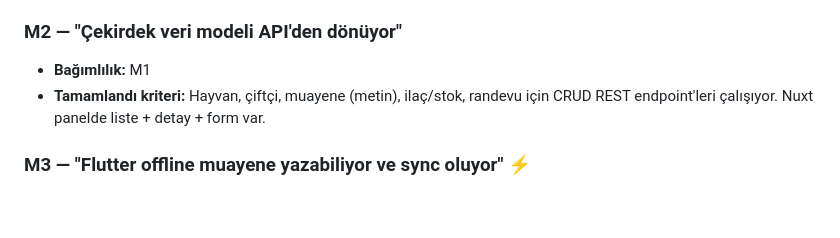
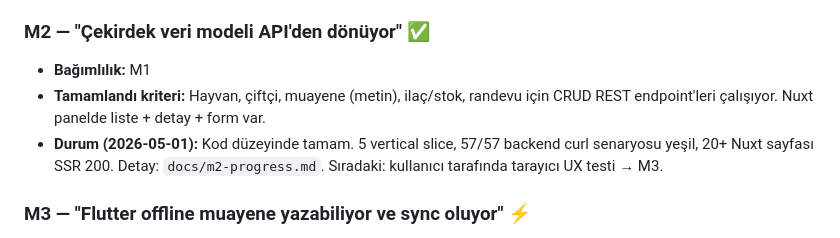
Before and after one commit to mevocan/vetRota, a Markdown page: docs/plan.md, the part around the change. Drawn GitHub-style; blank space fills up the shorter version.

Commit message:
M2 plan.md: M2 milestone'u tamamlandi olarak isaretle
5 vertical slice (Hayvan, Cifci, Muayene, Ilac/Stok, Randevu) kod
duzeyinde tamam; 57/57 backend curl senaryosu yesil, 20+ Nuxt
sayfasi SSR 200. Tarayici UX testi sonrasi M3 sync protokoluna
gecilecek.

Co-Authored-By: Claude Opus 4.7 <noreply@anthropic.com>

```diff
--- a/docs/plan.md
+++ b/docs/plan.md
@@ -92,11 +92,15 @@ Buradaki hata sonraki tüm işleri çöpe atar.
   Flutter'da da aynı JWT ile login çalışıyor. Detay kurulum sırası:
   `docs/dev-tools.md`.
 
-### M2 — "Çekirdek veri modeli API'den dönüyor"
+### M2 — "Çekirdek veri modeli API'den dönüyor" ✅
 - **Bağımlılık:** M1
 - **Tamamlandı kriteri:** Hayvan, çiftçi, muayene (metin), ilaç/stok,
   randevu için CRUD REST endpoint'leri çalışıyor. Nuxt panelde liste +
   detay + form var.
+- **Durum (2026-05-01):** Kod düzeyinde tamam. 5 vertical slice, 57/57
+  backend curl senaryosu yeşil, 20+ Nuxt sayfası SSR 200. Detay:
+  `docs/m2-progress.md`. Sıradaki: kullanıcı tarafında tarayıcı UX
+  testi → M3.
 
 ### M3 — "Flutter offline muayene yazabiliyor ve sync oluyor" ⚡
 - **Bağımlılık:** M2
```
